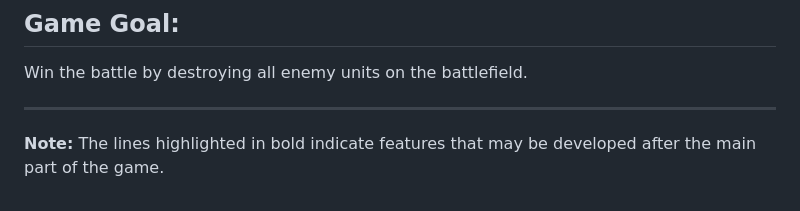
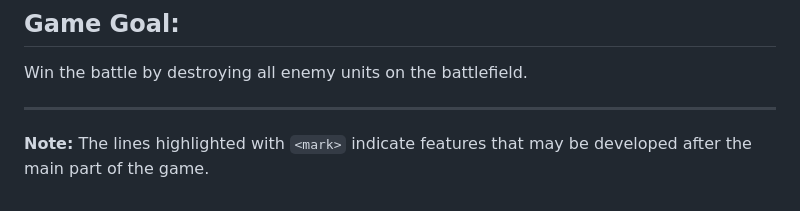
Before and after one commit to sergey-cherepanov1/LabWork2, a Markdown page: docs/architecture.md, the part around one of its changes. Rendered like a GitHub page.

```diff
--- a/docs/architecture.md
+++ b/docs/architecture.md
@@ -57,4 +57,4 @@ Win the battle by destroying all enemy units on the battlefield.
 
 ---
 
-**Note:** The lines highlighted in bold indicate features that may be developed after the main part of the game.
+**Note:** The lines highlighted with `<mark>` indicate features that may be developed after the main part of the game.
```
Also changed, not shown: other parts of docs/architecture.md (+15 -15 lines).
